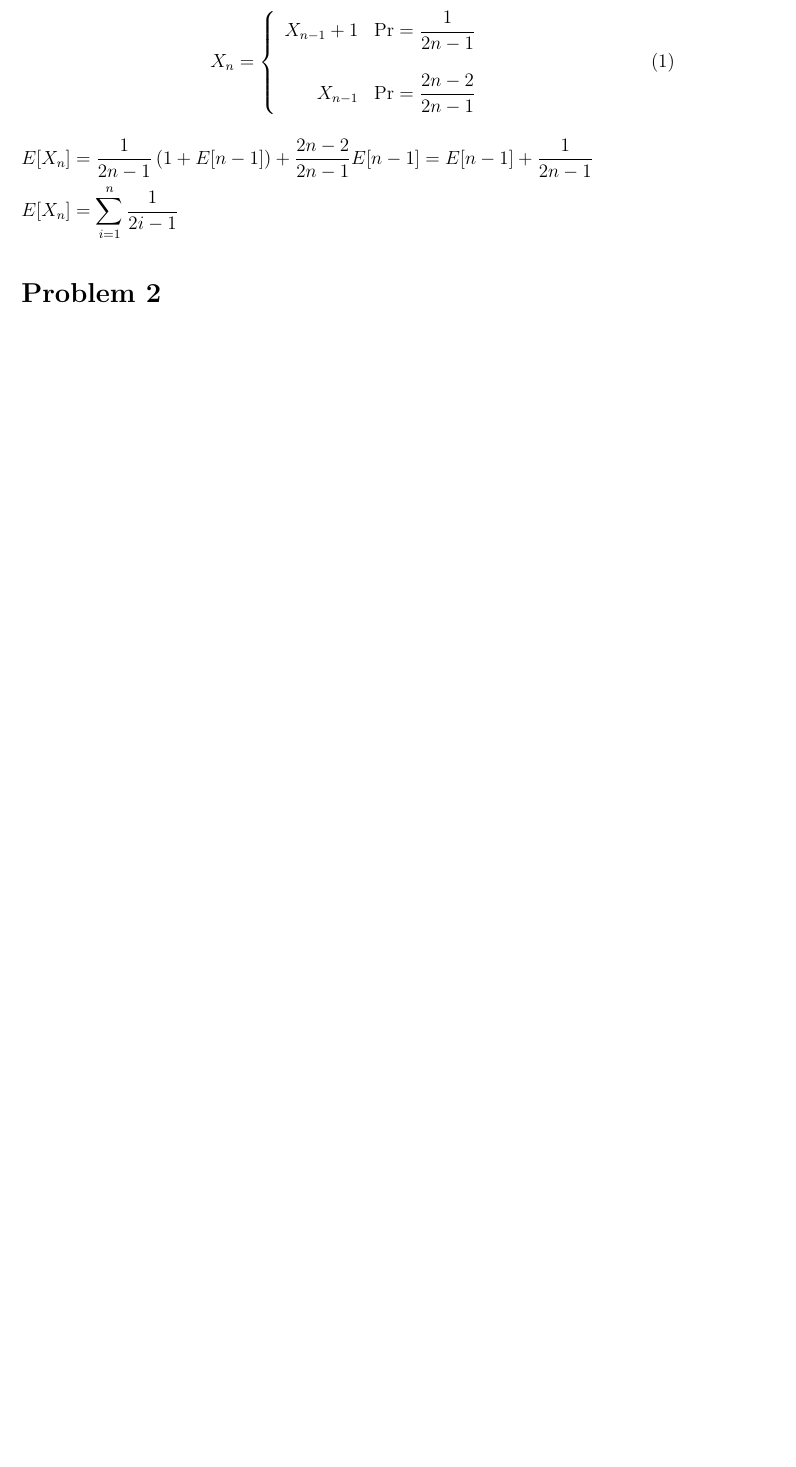
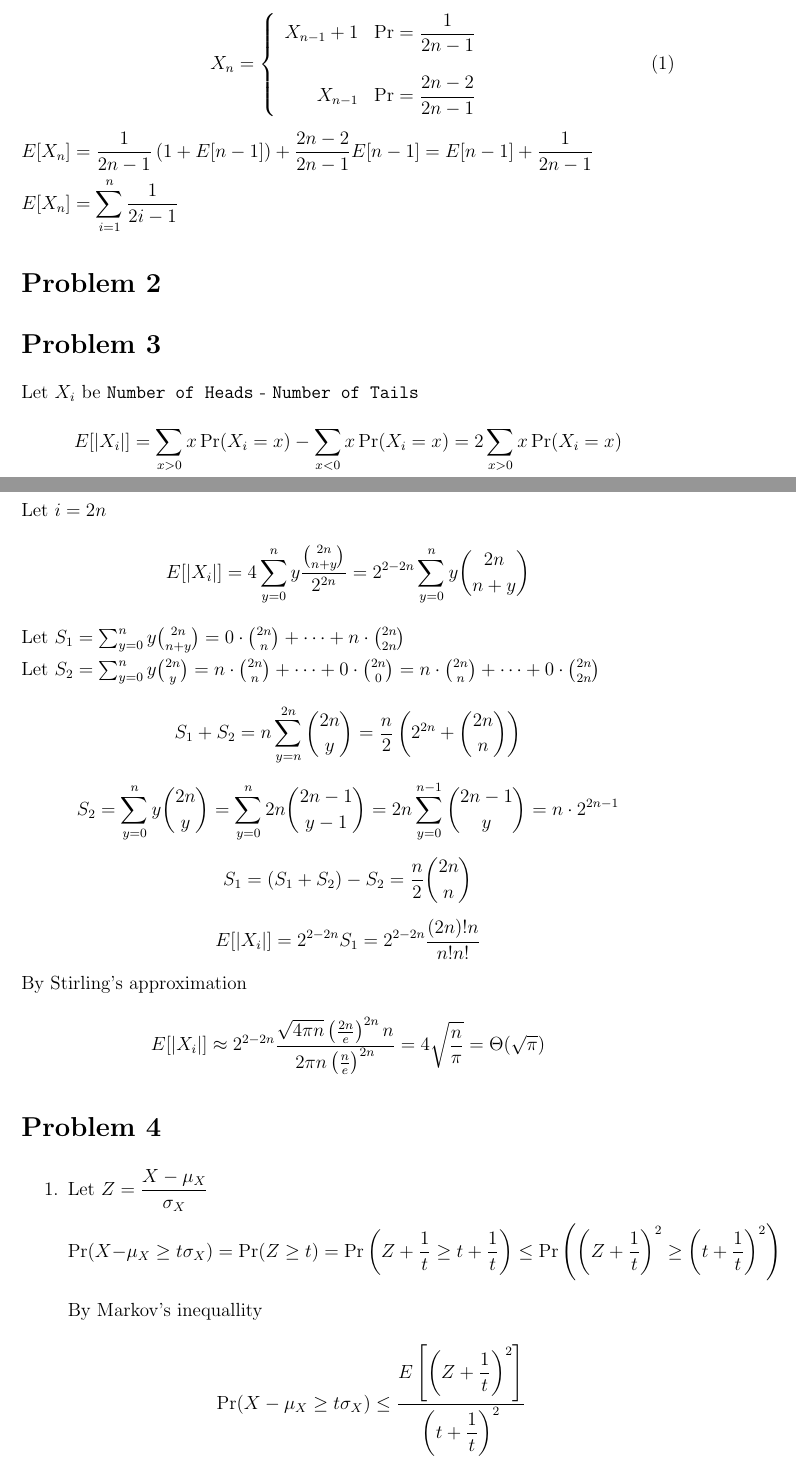
Before and after one commit to lostleaf/probability-homework, a LaTeX problem sheet (hw2/homework2.tex): part of the page before the commit and two parts of pages 1 and 2 of 3 after it, the two joined at a grey line, cut so that both start at the same text, the shorter picture padded with empty space. Compiled offline with pdfLaTeX.

Commit message:
finish p4 and half of p3

```diff
--- a/hw2/homework2.tex
+++ b/hw2/homework2.tex
@@ -86,3 +86,24 @@ $E[X_n]=\displaystyle\sum_{i=1}^{n} \dfrac{1}{2i-1}$
 
 \section*{Problem 2}
 
+\section*{Problem 3}
+Let $X_i$ be \texttt{Number of Heads} - \texttt{Number of Tails}\\
+$$E[|X_i|]=\sum_{x>0}x\Pr(X_i=x)-\sum_{x<0}x\Pr(X_i=x)=2\sum_{x>0}x\Pr(X_i=x)$$\\
+Let $i=2n$\\
+$$E[|X_i|]=4\sum_{y=0}^n y\dfrac{\binom{2n}{n+y}}{2^{2n}}=2^{2-2n}\sum_{y=0}^n y\binom{2n}{n+y}$$\\
+Let $S_1=\sum_{y=0}^n y\binom{2n}{n+y}=0\cdot\binom{2n}{n}+\cdots+n\cdot\binom{2n}{2n}$\\
+Let $S_2=\sum_{y=0}^{n} y\binom{2n}{y}=n\cdot\binom{2n}{n}+\cdots+0\cdot\binom{2n}{0}=n\cdot\binom{2n}{n}+\cdots+0\cdot\binom{2n}{2n}$\\
+$$S_1+S_2=n\sum_{y=n}^{2n}\binom{2n}{y}=\frac{n}{2}\left(2^{2n}+\binom{2n}{n}\right)$$
+$$S_2=\sum_{y=0}^{n} y\binom{2n}{y}=\sum_{y=0}^n 2n\binom{2n-1}{y-1}=2n\sum_{y=0}^{n-1} \binom{2n-1}{y}=n\cdot2^{2n-1}$$
+$$S_1=(S_1+S_2)-S_2=\frac{n}{2}\binom{2n}{n}$$
+$$E[|X_i|]=2^{2-2n}S_1=2^{2-2n}\frac{(2n)!n}{n!n!}$$
+By Stirling's approximation
+$$E[|X_i|]\approx2^{2-2n}\frac{\sqrt{4\pi n}\left(\frac{2n}{e}\right)^{2n}n}{2\pi n\left(\frac{n}{e}\right)^{2n}}=4\sqrt{\frac{n}{\pi}}=\Theta(\sqrt{\pi})$$
+
+\section*{Problem 4}
+\begin{enumerate}
+\item
+Let $Z=\dfrac{X-\mu_X}{\sigma_X}$\\
+$$\Pr(X-\mu_X\geq t\sigma_X)=\Pr(Z\geq t)=\Pr\left(Z+\dfrac{1}{t}\geq t+\dfrac{1}{t}\right)\leq\Pr\left(\left(Z+\dfrac{1}{t}\right)^2\geq \left(t+\dfrac{1}{t}\right)^2\right)$$\\
+By Markov's inequallity
+$$\Pr(X-\mu_X\geq t\sigma_X)\leq \dfrac{E\left[\left(Z+\dfrac{1}{t}\right)^2\right]}{\left(t+\dfrac{1}{t}\right)^2}$$
```
Also changed, not shown: hw2/homework2.bbl (added), hw2/homework2.pdf (added), hw2/homework2.tex (9 more changed lines), 5 other files.
